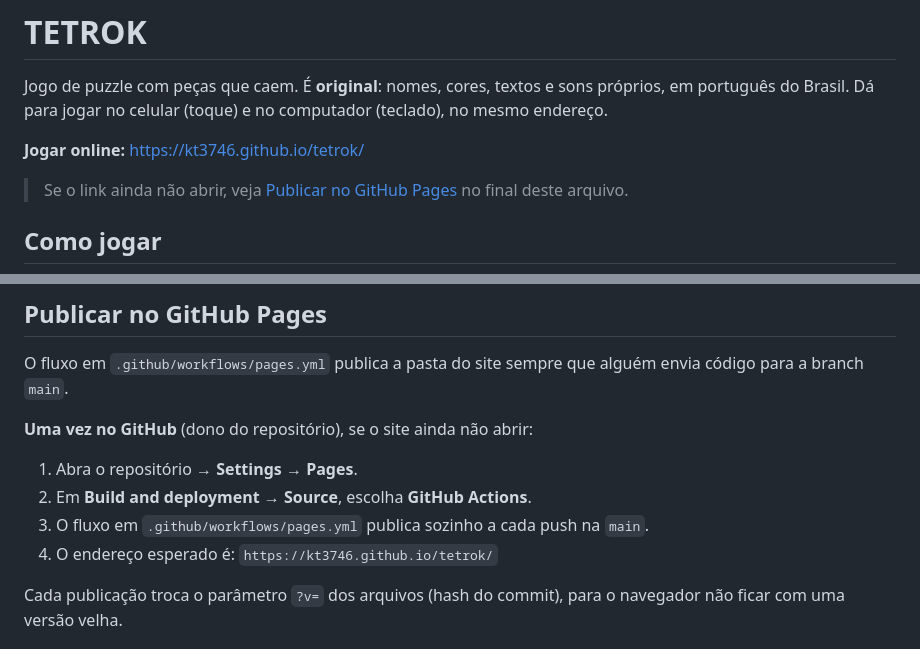
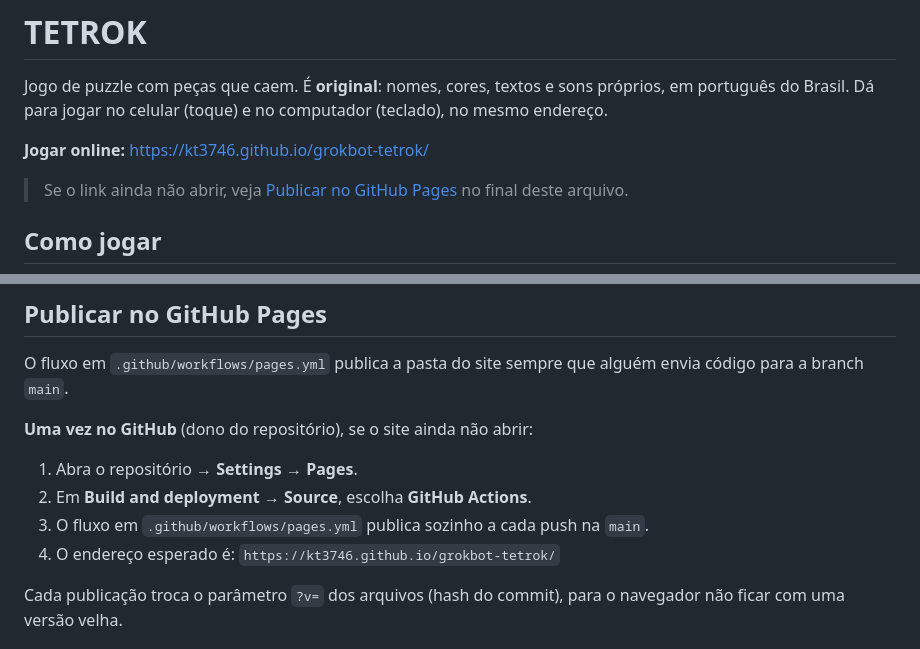
Before and after one commit to KT3746/cao-do-demonio, a Markdown page: README.md, 2 parts joined by grey strips. GitHub-like rendering.

Commit message:
Update links after rename to grokbot-tetrok

```diff
--- a/README.md
+++ b/README.md
@@ -2,7 +2,7 @@
 
 Jogo de puzzle com peças que caem. É **original**: nomes, cores, textos e sons próprios, em português do Brasil. Dá para jogar no celular (toque) e no computador (teclado), no mesmo endereço.
 
-**Jogar online:** [https://kt3746.github.io/tetrok/](https://kt3746.github.io/tetrok/)
+**Jogar online:** [https://kt3746.github.io/grokbot-tetrok/](https://kt3746.github.io/grokbot-tetrok/)
 
 > Se o link ainda não abrir, veja [Publicar no GitHub Pages](#publicar-no-github-pages) no final deste arquivo.
 
@@ -88,7 +88,7 @@ O fluxo em `.github/workflows/pages.yml` publica a pasta do site sempre que algu
 1. Abra o repositório → **Settings** → **Pages**.
 2. Em **Build and deployment → Source**, escolha **GitHub Actions**.
 3. O fluxo em `.github/workflows/pages.yml` publica sozinho a cada push na `main`.
-4. O endereço esperado é: `https://kt3746.github.io/tetrok/`
+4. O endereço esperado é: `https://kt3746.github.io/grokbot-tetrok/`
 
 Cada publicação troca o parâmetro `?v=` dos arquivos (hash do commit), para o navegador não ficar com uma versão velha.
 
```
